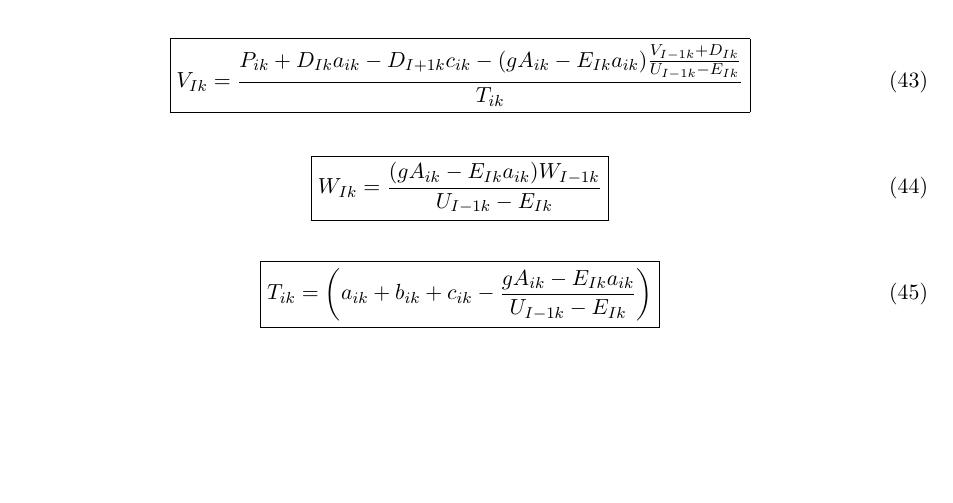
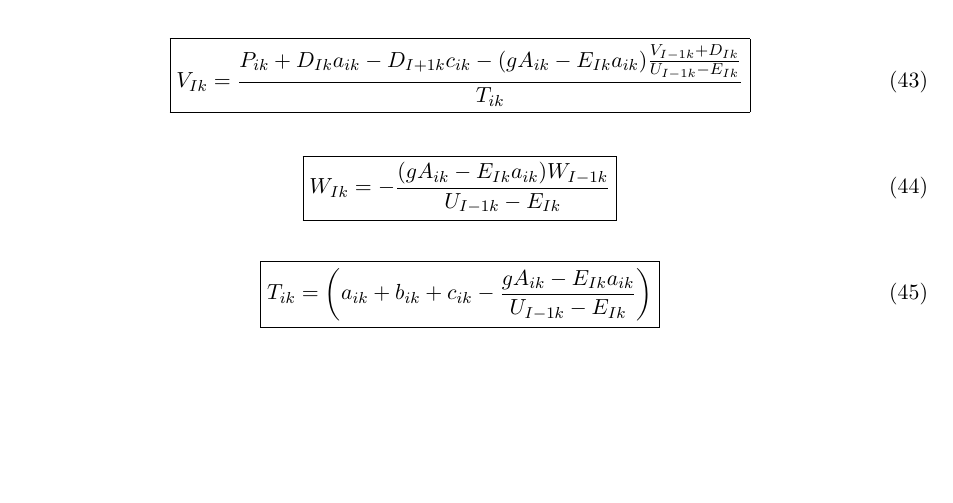
Before and after one commit to mdbartos/pipedream, a LaTeX document (docs/derivations.tex): part of page 7 of 17, cut so that both start at the same text. Compiled offline with pdfLaTeX.

Commit message:
Typo in derivation

```diff
--- a/docs/derivations.tex
+++ b/docs/derivations.tex
@@ -352,7 +352,7 @@ Where:
 
 \begin{equation}
   \boxed{
-    W_{Ik} = \frac{(g A_{ik} - E_{Ik} a_{ik}) W_{I - 1k} }{U_{I - 1k} - E_{Ik}}
+    W_{Ik} = - \frac{(g A_{ik} - E_{Ik} a_{ik}) W_{I - 1k} }{U_{I - 1k} - E_{Ik}}
  }
 \end{equation}
 
```
Also changed, not shown: docs/derivations.pdf.
